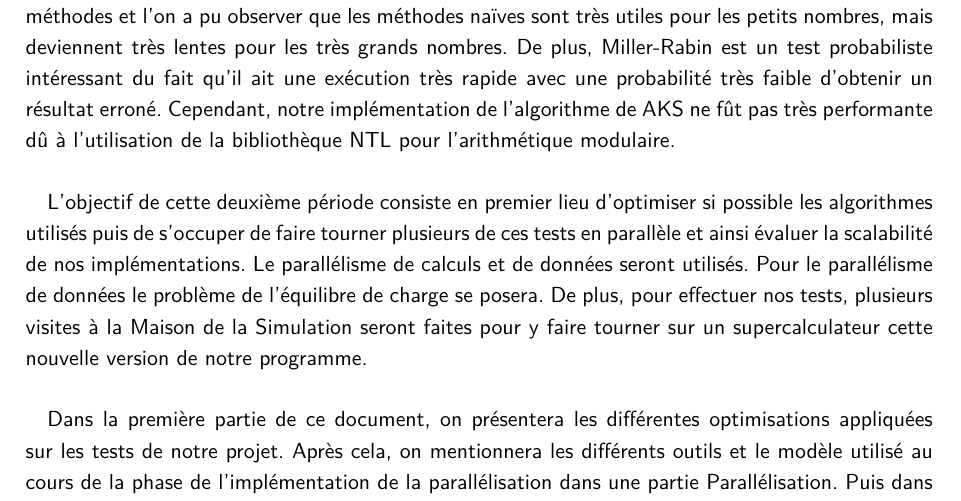
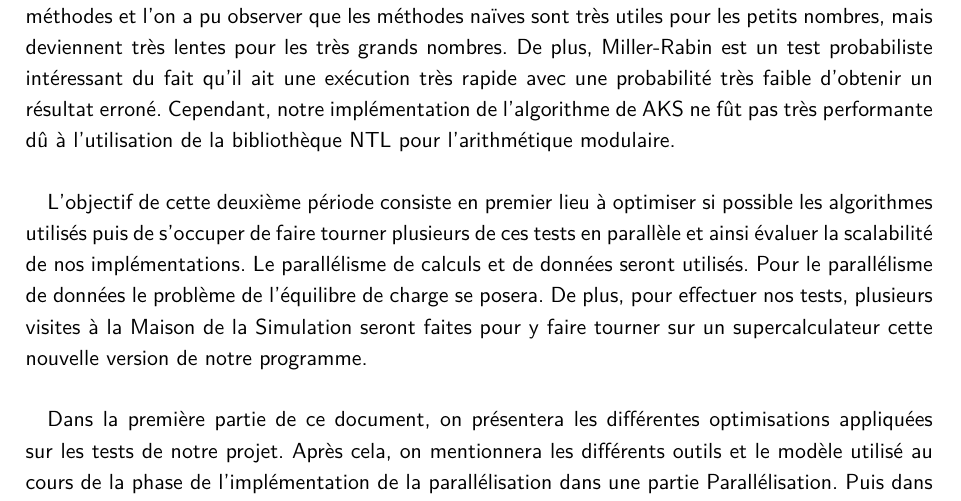
Before and after one commit to CHPS-M1-PRIME-NUMBERS/Prime_numbers, a LaTeX document (docs/Rapport_s2/Rapport_s2.tex): part of page 3 of 16, cut so that both start at the same text. Compiled offline with pdfLaTeX.

Commit message:
recherche d'erreurs

```diff
--- a/docs/Rapport_s2/Rapport_s2.tex
+++ b/docs/Rapport_s2/Rapport_s2.tex
@@ -26,7 +26,7 @@
 
 	\paragraph{}Ce projet est une application de plusieurs algorithmes (AKS, Miller-Rabin, Pocklington, Euclide et Eratostène) pour tester la primalité d'un nombre. Après une étude des tests effectués durant la première période sur un échantillon de valeurs, nous avons pu faire plusieurs comparaisons entre ces méthodes et l'on a pu observer que les méthodes naïves sont très utiles pour les petits nombres, mais deviennent très lentes pour les très grands nombres. De plus, Miller-Rabin est un test probabiliste intéressant du fait qu'il ait une exécution très rapide avec une probabilité très faible d'obtenir un résultat erroné. Cependant, notre implémentation de l'algorithme de AKS ne fût pas très performante dû à l'utilisation de la bibliothèque NTL pour l'arithmétique modulaire.
 
-	\paragraph{}L'objectif de cette deuxième période consiste en premier lieu d'optimiser si possible les algorithmes utilisés puis de s’occuper de faire tourner plusieurs de ces tests en parallèle et ainsi évaluer la scalabilité de nos implémentations. Le parallélisme de calculs et de données seront utilisés. Pour le parallélisme de données le problème de l'équilibre de charge se posera. De plus, pour effectuer nos tests, plusieurs visites à la Maison de la Simulation seront faites pour y faire tourner sur un supercalculateur cette nouvelle version de notre programme.
+	\paragraph{}L'objectif de cette deuxième période consiste en premier lieu à optimiser si possible les algorithmes utilisés puis de s’occuper de faire tourner plusieurs de ces tests en parallèle et ainsi évaluer la scalabilité de nos implémentations. Le parallélisme de calculs et de données seront utilisés. Pour le parallélisme de données le problème de l'équilibre de charge se posera. De plus, pour effectuer nos tests, plusieurs visites à la Maison de la Simulation seront faites pour y faire tourner sur un supercalculateur cette nouvelle version de notre programme.
 
 	\paragraph{}Dans la première partie de ce document, on présentera les différentes optimisations appliquées sur les tests de notre projet.
 	Après cela, on mentionnera les différents outils et le modèle utilisé au cours de la phase de l'implémentation de la parallélisation dans une partie Parallélisation. Puis dans une autre partie l'analyse des résultats établis lors des tests du projet accompagné d'un comparatif avec sa version séquentielle.
```
